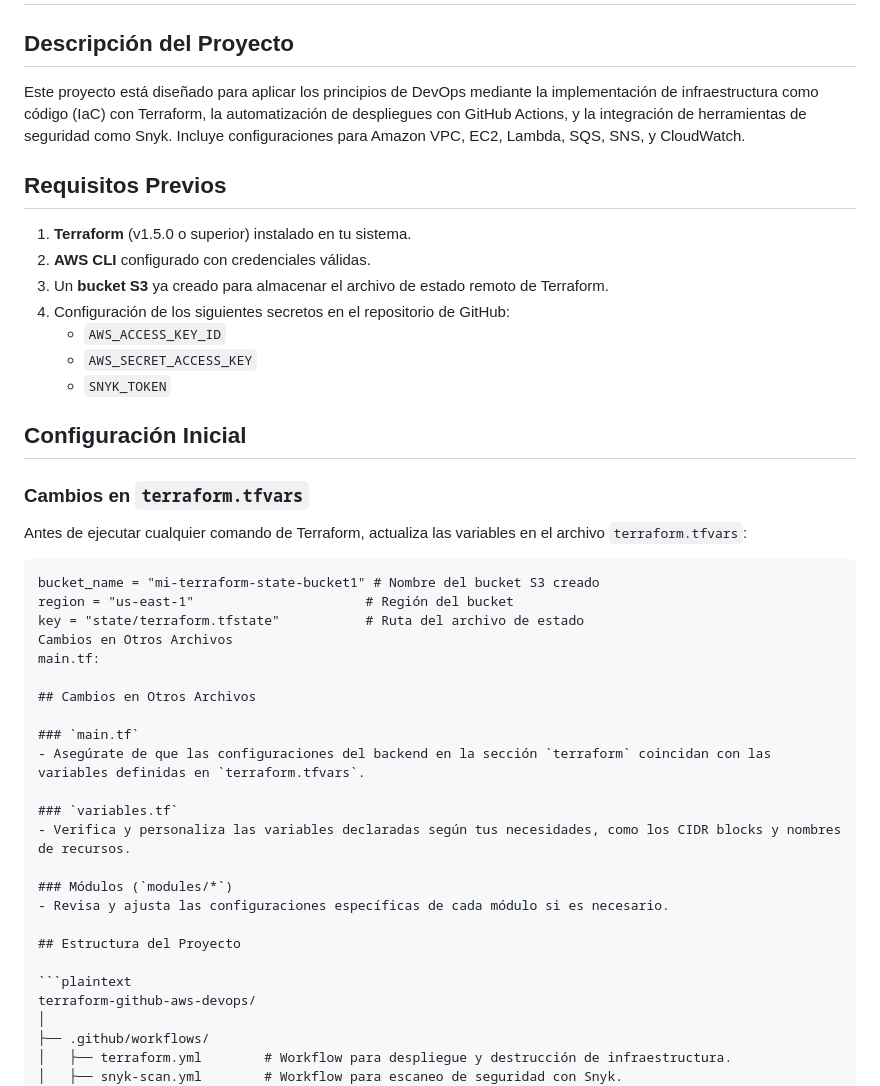
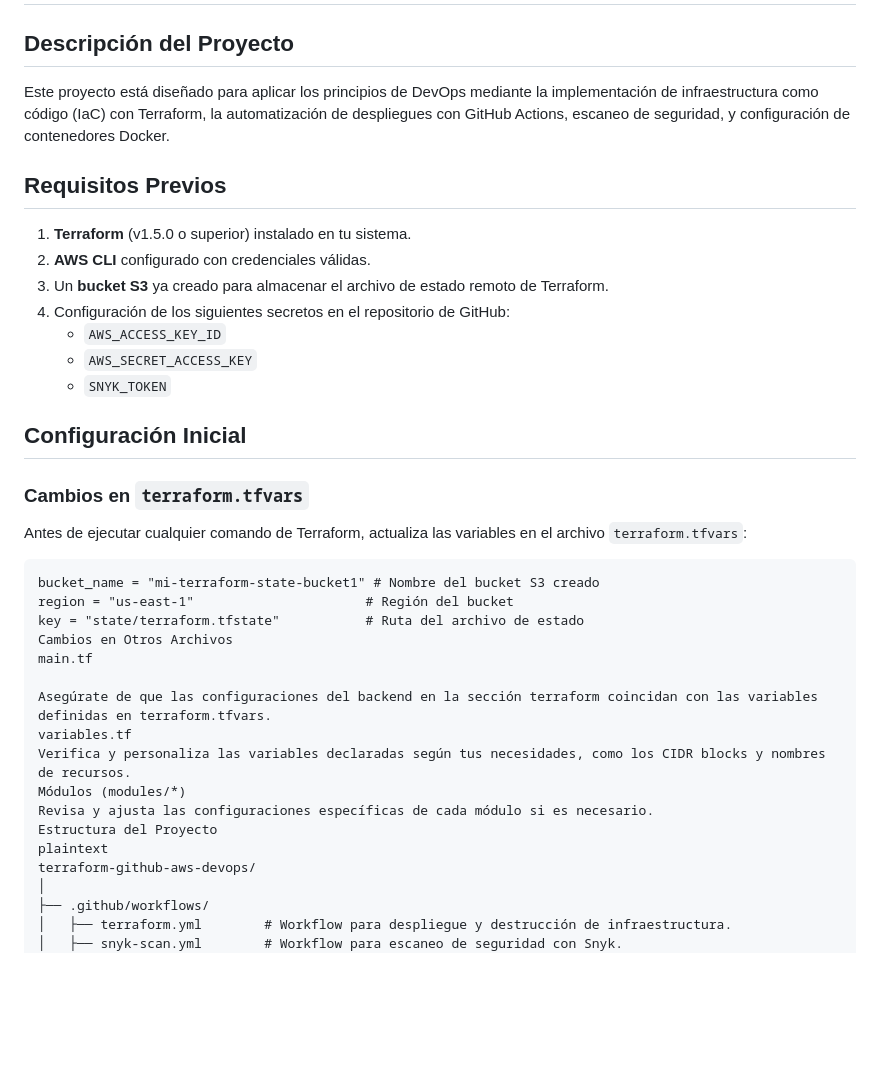
Before and after one commit to YasCF/terraform-github-aws-snyk, a Markdown page: README.md, the part around the change printed below. Drawn GitHub-style; blank space fills up the shorter version.

````diff
--- a/README.md
+++ b/README.md
@@ -2,7 +2,7 @@
 
 ## Descripción del Proyecto
 
-Este proyecto está diseñado para aplicar los principios de DevOps mediante la implementación de infraestructura como código (IaC) con Terraform, la automatización de despliegues con GitHub Actions, y la integración de herramientas de seguridad como Snyk. Incluye configuraciones para Amazon VPC, EC2, Lambda, SQS, SNS, y CloudWatch.
+Este proyecto está diseñado para aplicar los principios de DevOps mediante la implementación de infraestructura como código (IaC) con Terraform, la automatización de despliegues con GitHub Actions, escaneo de seguridad, y configuración de contenedores Docker.
 
 ## Requisitos Previos
 
@@ -13,6 +13,7 @@ Este proyecto está diseñado para aplicar los principios de DevOps mediante la
    - `AWS_ACCESS_KEY_ID`
    - `AWS_SECRET_ACCESS_KEY`
    - `SNYK_TOKEN`
+
 ## Configuración Inicial
 
 ### Cambios en `terraform.tfvars`
@@ -24,22 +25,15 @@ bucket_name = "mi-terraform-state-bucket1" # Nombre del bucket S3 creado
 region = "us-east-1"                      # Región del bucket
 key = "state/terraform.tfstate"           # Ruta del archivo de estado
 Cambios en Otros Archivos
-main.tf:
+main.tf
 
-## Cambios en Otros Archivos
-
-### `main.tf`
-- Asegúrate de que las configuraciones del backend en la sección `terraform` coincidan con las variables definidas en `terraform.tfvars`.
-
-### `variables.tf`
-- Verifica y personaliza las variables declaradas según tus necesidades, como los CIDR blocks y nombres de recursos.
-
-### Módulos (`modules/*`)
-- Revisa y ajusta las configuraciones específicas de cada módulo si es necesario.
-
-## Estructura del Proyecto
-
-```plaintext
+Asegúrate de que las configuraciones del backend en la sección terraform coincidan con las variables definidas en terraform.tfvars.
+variables.tf
+Verifica y personaliza las variables declaradas según tus necesidades, como los CIDR blocks y nombres de recursos.
+Módulos (modules/*)
+Revisa y ajusta las configuraciones específicas de cada módulo si es necesario.
+Estructura del Proyecto
+plaintext
 terraform-github-aws-devops/
 │
 ├── .github/workflows/
````
Also changed, not shown: other parts of README.md (+22 -42 lines).
